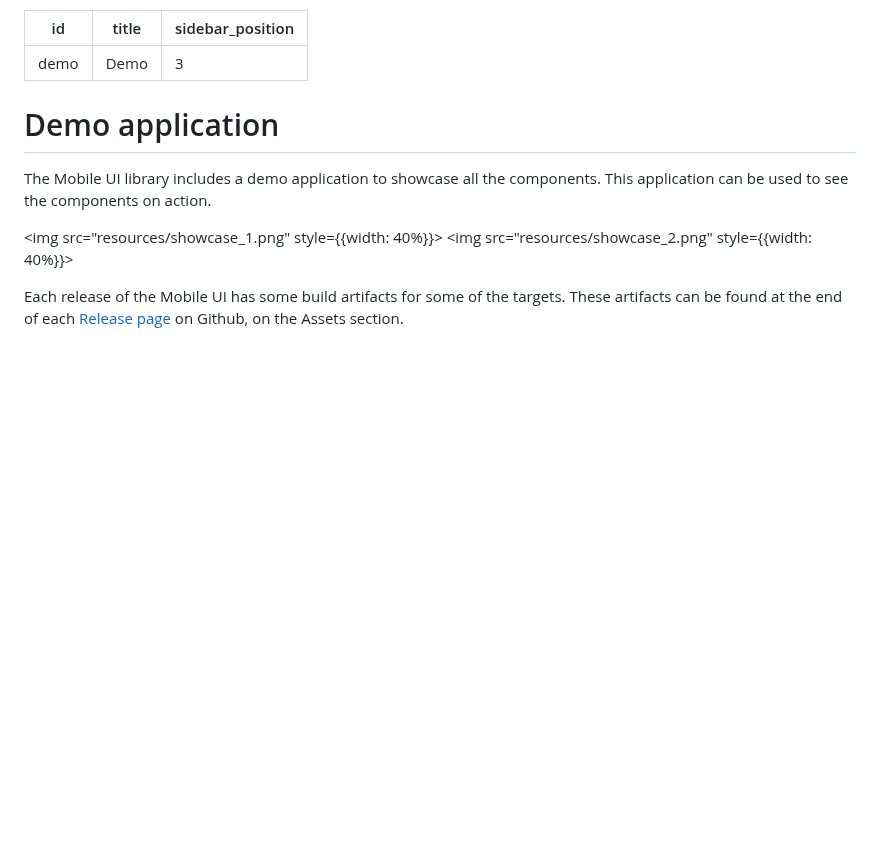
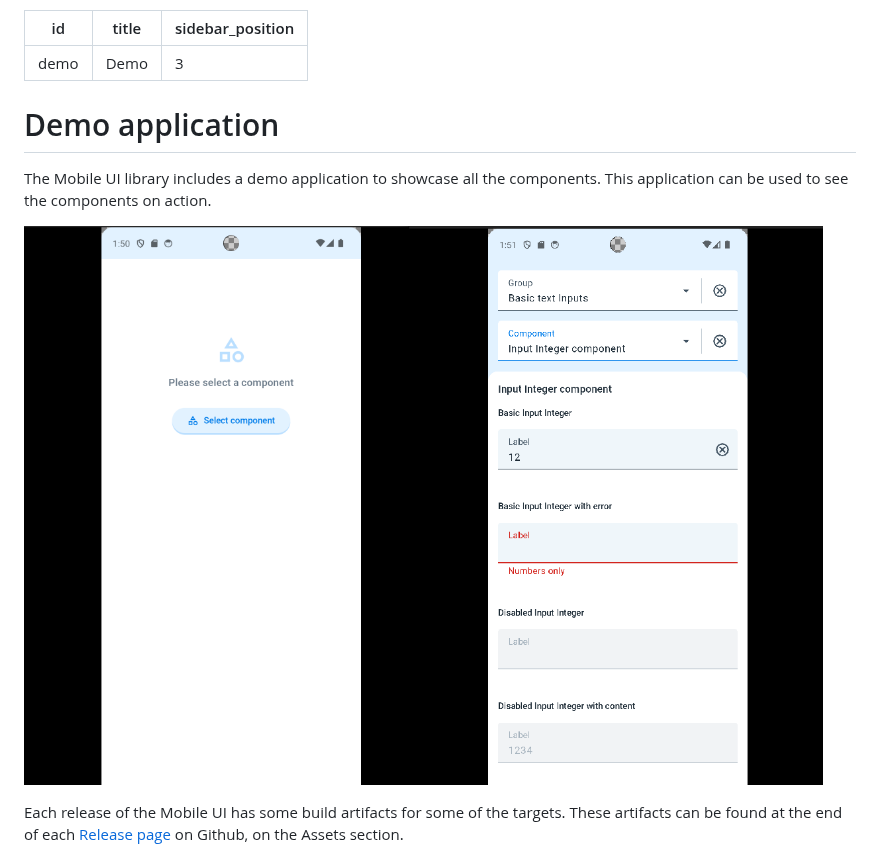
Before and after one commit to dhis2/dhis2-mobile-ui, a Markdown page: docs/demo.md, the part around the change. Drawn GitHub-style; pictures changed too: docs/resources/showcase.png (added); blank space fills up the shorter version.

Commit message:
Rearrage image

```diff
--- a/docs/demo.md
+++ b/docs/demo.md
@@ -8,8 +8,7 @@ sidebar_position: 3
 
 The Mobile UI library includes a demo application to showcase all the components. This application can be used to see the components on action.
 
-<img src="resources/showcase_1.png"  style={{width: 40%}}>
-<img src="resources/showcase_2.png"  style={{width: 40%}}>
+![](resources/showcase.png)
 
 Each release of the Mobile UI has some build artifacts for some of the targets.
 These artifacts can be found at the end of each [Release page](https://github.com/dhis2/dhis2-mobile-ui/releases) on Github, on the Assets section.
```
Also changed, not shown: docs/resources/showcase_1.png (deleted), docs/resources/showcase_2.png (deleted).
